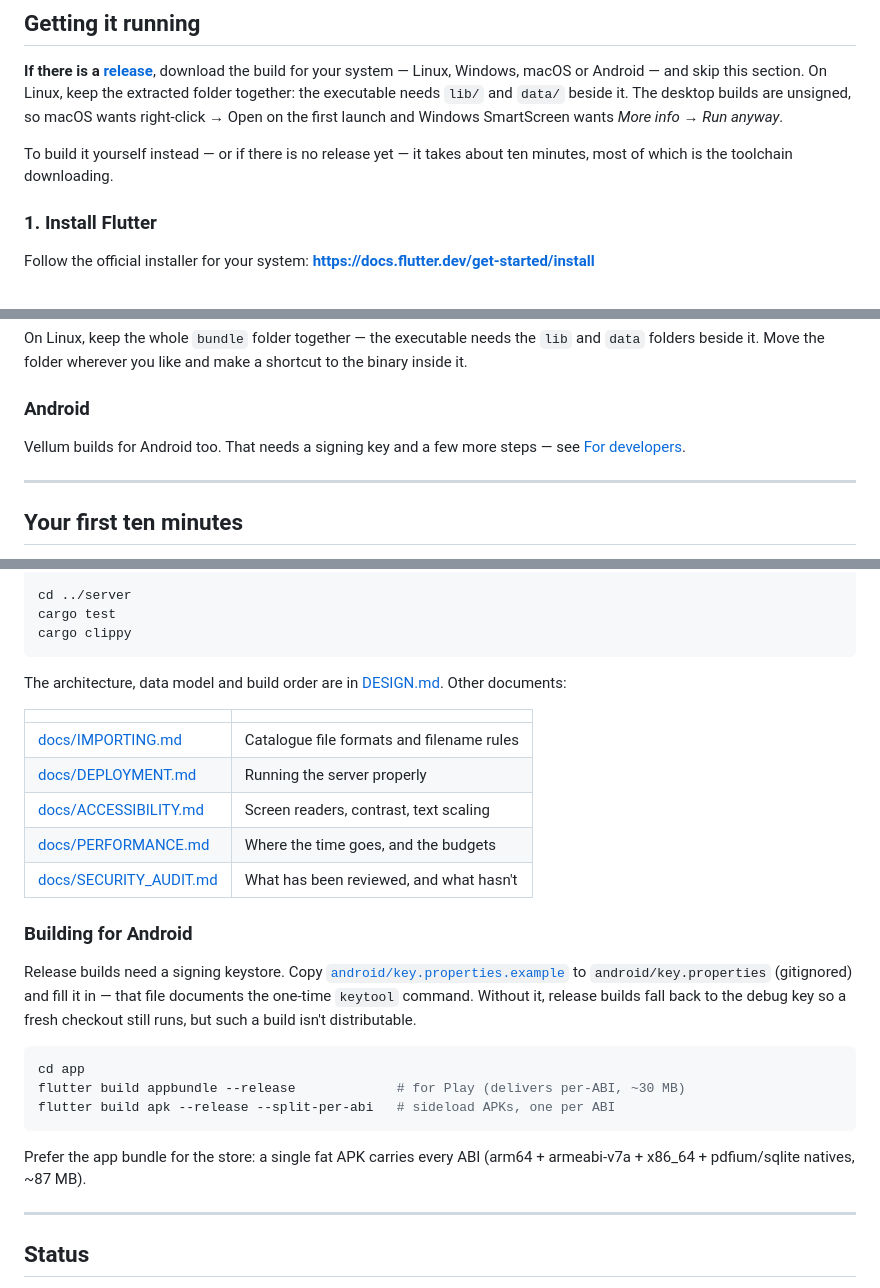
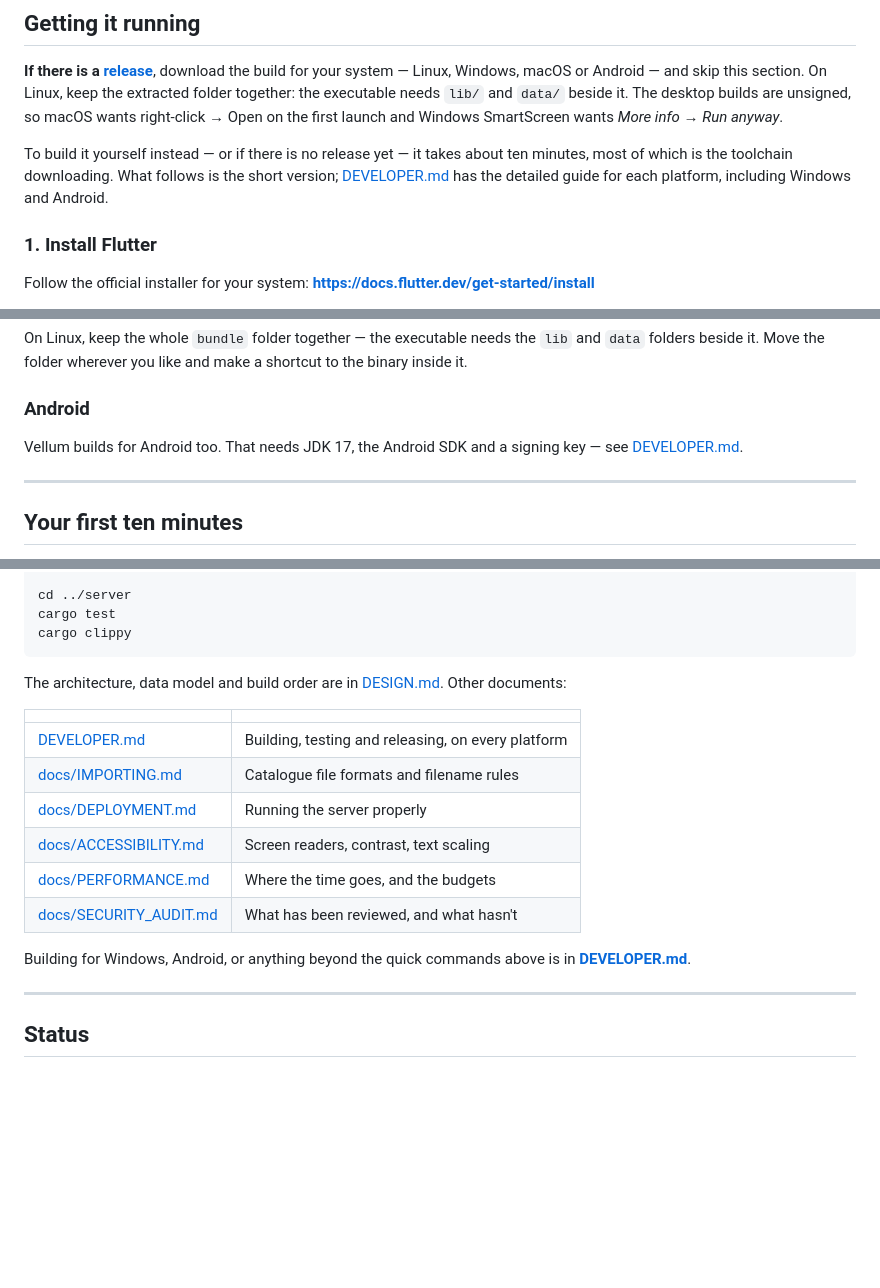
Before and after one commit to AndreiVladescu/Vellum, a Markdown page: README.md, 3 parts joined by grey strips. Drawn GitHub-style; blank space fills up the shorter version.

````diff
--- a/README.md
+++ b/README.md
@@ -45,7 +45,9 @@ right-click → Open on the first launch and Windows SmartScreen wants
 *More info → Run anyway*.
 
 To build it yourself instead — or if there is no release yet — it takes about
-ten minutes, most of which is the toolchain downloading.
+ten minutes, most of which is the toolchain downloading. What follows is the
+short version; [DEVELOPER.md](DEVELOPER.md) has the detailed guide for each
+platform, including Windows and Android.
 
 ### 1. Install Flutter
 
@@ -121,8 +123,8 @@ shortcut to the binary inside it.
 
 ### Android
 
-Vellum builds for Android too. That needs a signing key and a few more steps —
-see [For developers](#for-developers).
+Vellum builds for Android too. That needs JDK 17, the Android SDK and a signing
+key — see [DEVELOPER.md](DEVELOPER.md#app-android).
 
 ---
 
@@ -370,28 +376,15 @@ The architecture, data model and build order are in
 
 | | |
 |---|---|
+| [DEVELOPER.md](DEVELOPER.md) | Building, testing and releasing, on every platform |
 | [docs/IMPORTING.md](docs/IMPORTING.md) | Catalogue file formats and filename rules |
 | [docs/DEPLOYMENT.md](docs/DEPLOYMENT.md) | Running the server properly |
 | [docs/ACCESSIBILITY.md](docs/ACCESSIBILITY.md) | Screen readers, contrast, text scaling |
 | [docs/PERFORMANCE.md](docs/PERFORMANCE.md) | Where the time goes, and the budgets |
 | [docs/SECURITY_AUDIT.md](docs/SECURITY_AUDIT.md) | What has been reviewed, and what hasn't |
 
-### Building for Android
-
-Release builds need a signing keystore. Copy
-[`android/key.properties.example`](app/android/key.properties.example) to
-`android/key.properties` (gitignored) and fill it in — that file documents the
-one-time `keytool` command. Without it, release builds fall back to the debug
-key so a fresh checkout still runs, but such a build isn't distributable.
-
-```sh
-cd app
-flutter build appbundle --release             # for Play (delivers per-ABI, ~30 MB)
-flutter build apk --release --split-per-abi   # sideload APKs, one per ABI
-```
-
-Prefer the app bundle for the store: a single fat APK carries every ABI
-(arm64 + armeabi-v7a + x86_64 + pdfium/sqlite natives, ~87 MB).
+Building for Windows, Android, or anything beyond the quick commands above is in
+**[DEVELOPER.md](DEVELOPER.md)**.
 
 ---
 
````
Also changed, not shown: other parts of README.md (+5 -1 lines), DEVELOPER.md (added, +556 -0 lines).
